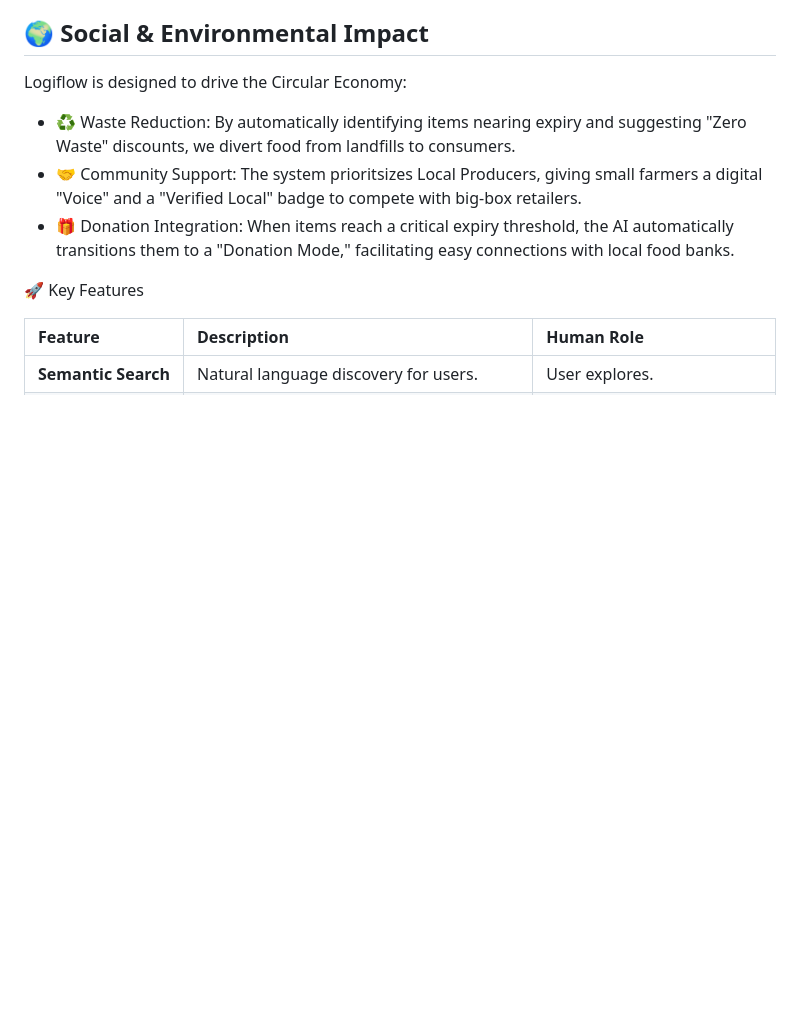
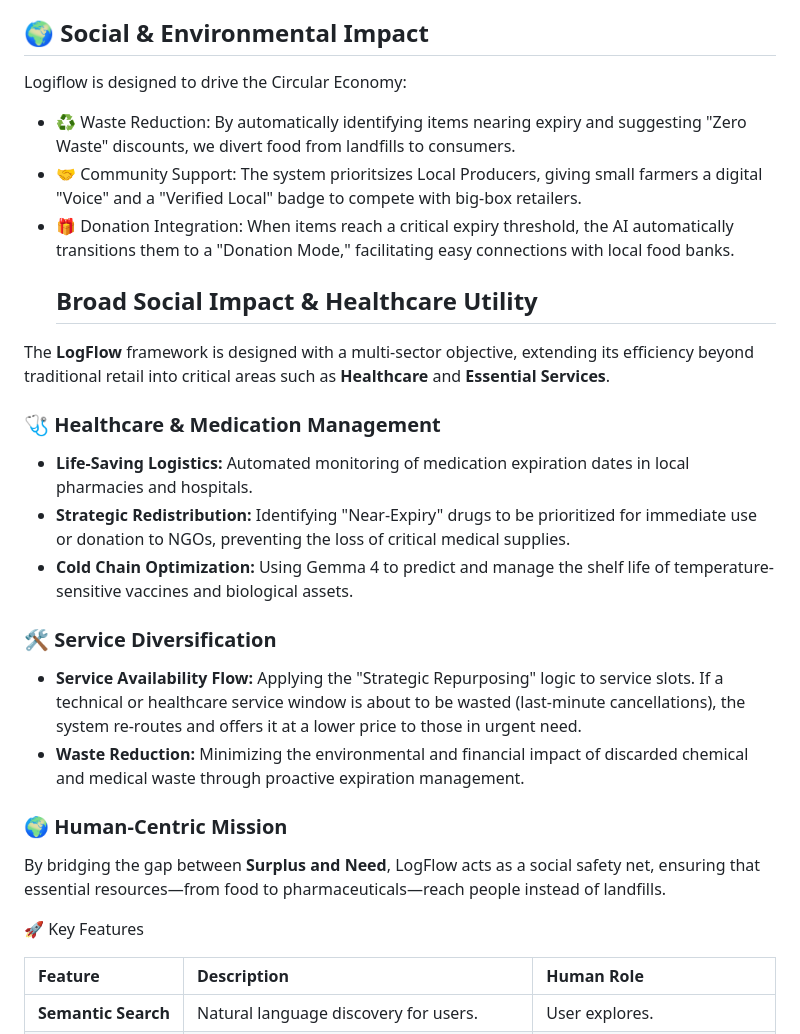
Before and after one commit to reinhardtmarta/LogFlow, a Markdown page: README.md, the part around the change. GitHub-like rendering; blank space fills up the shorter version.

```diff
--- a/README.md
+++ b/README.md
@@ -62,6 +62,21 @@ Logiflow is designed to drive the Circular Economy:
   - 🎁 Donation Integration: When items reach a critical expiry threshold, the AI
     automatically transitions them to a "Donation Mode," facilitating easy
     connections with local food banks.
+    ## Broad Social Impact & Healthcare Utility
+
+The **LogFlow** framework is designed with a multi-sector objective, extending its efficiency beyond traditional retail into critical areas such as **Healthcare** and **Essential Services**.
+
+### 🩺 Healthcare & Medication Management
+* **Life-Saving Logistics:** Automated monitoring of medication expiration dates in local pharmacies and hospitals.
+* **Strategic Redistribution:** Identifying "Near-Expiry" drugs to be prioritized for immediate use or donation to NGOs, preventing the loss of critical medical supplies.
+* **Cold Chain Optimization:** Using Gemma 4 to predict and manage the shelf life of temperature-sensitive vaccines and biological assets.
+
+### 🛠️ Service Diversification
+* **Service Availability Flow:** Applying the "Strategic Repurposing" logic to service slots. If a technical or healthcare service window is about to be wasted (last-minute cancellations), the system re-routes and offers it at a lower price to those in urgent need.
+* **Waste Reduction:** Minimizing the environmental and financial impact of discarded chemical and medical waste through proactive expiration management.
+
+### 🌍 Human-Centric Mission
+By bridging the gap between **Surplus and Need**, LogFlow acts as a social safety net, ensuring that essential resources—from food to pharmaceuticals—reach people instead of landfills.
 
 🚀 Key Features
 
```
